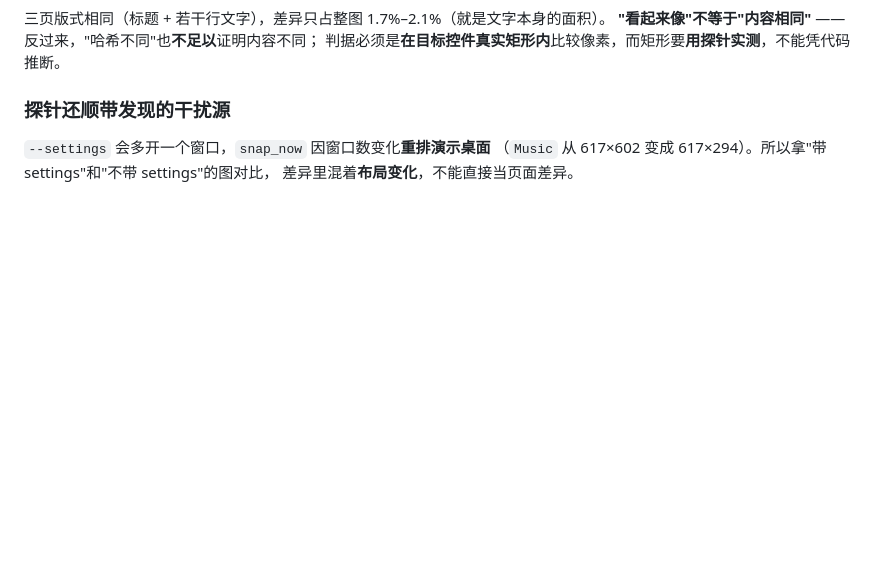
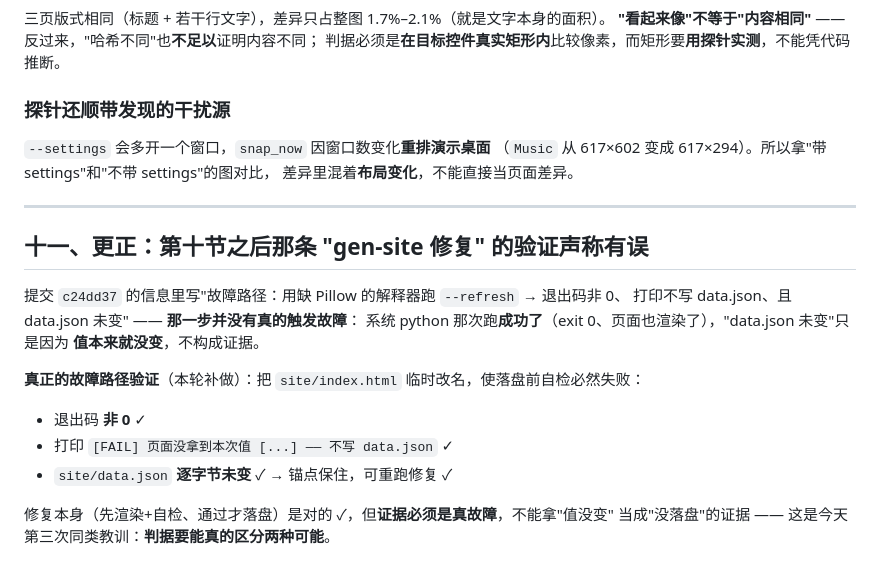
Before and after one commit to qwert702/AetherOS, a Markdown page: 更新日志/2026-10-02.md, the part around the change. Rendered like a GitHub page; blank space fills up the shorter version.

Commit message:
更正上一条：gen-site 修复的故障路径验证当时并未真的触发故障
`c24dd37` 的信息声称"用缺 Pillow 的解释器跑 → 退出码非 0、data.json 未变"。
**那一步实际没触发故障**：系统 python 跑成功了（exit 0、页面也渲染了），
"data.json 未变"只是因为**值本来就没变**，两组数据无法区分，不构成证据。

本轮补做**真故障**验证：把 `site/index.html` 临时改名，使落盘前自检必然失败 →
退出码非 0 ✓、打印 `[FAIL] ... 不写 data.json` ✓、`data.json` **逐字节未变** ✓。

修复本身成立（先渲染+自检、通过才落盘，锚点不再因渲染失败而丢失），
但**证据必须来自真故障**。已记入 `更新日志/2026-10-02.md` 第十一节。

（今天第三次同类教训：**判据要能真的区分两种可能** ——
前两次分别是"用整图哈希判页面内容"和"按代码推断控件位置"。）

```diff
--- a/更新日志/2026-10-02.md
+++ b/更新日志/2026-10-02.md
@@ -108,3 +108,21 @@ i=3 kind=Settings  rect=(647,350,617,294)  floating=true
 `--settings` 会多开一个窗口，`snap_now` 因窗口数变化**重排演示桌面**
 （`Music` 从 617×602 变成 617×294）。所以拿"带 settings"和"不带 settings"的图对比，
 差异里混着**布局变化**，不能直接当页面差异。
+
+---
+
+## 十一、更正：第十节之后那条 "gen-site 修复" 的验证声称有误
+
+提交 `c24dd37` 的信息里写"故障路径：用缺 Pillow 的解释器跑 `--refresh` → 退出码非 0、
+打印不写 data.json、且 data.json 未变" —— **那一步并没有真的触发故障**：
+系统 python 那次跑**成功了**（exit 0、页面也渲染了），"data.json 未变"只是因为
+**值本来就没变**，不构成证据。
+
+**真正的故障路径验证**（本轮补做）：把 `site/index.html` 临时改名，使落盘前自检必然失败：
+
+- 退出码 **非 0** ✓
+- 打印 `[FAIL] 页面没拿到本次值 [...] —— 不写 data.json` ✓
+- `site/data.json` **逐字节未变** ✓ → 锚点保住，可重跑修复 ✓
+
+修复本身（先渲染+自检、通过才落盘）是对的 ✓，但**证据必须是真故障**，不能拿"值没变"
+当成"没落盘"的证据 —— 这是今天第三次同类教训：**判据要能真的区分两种可能**。
```
